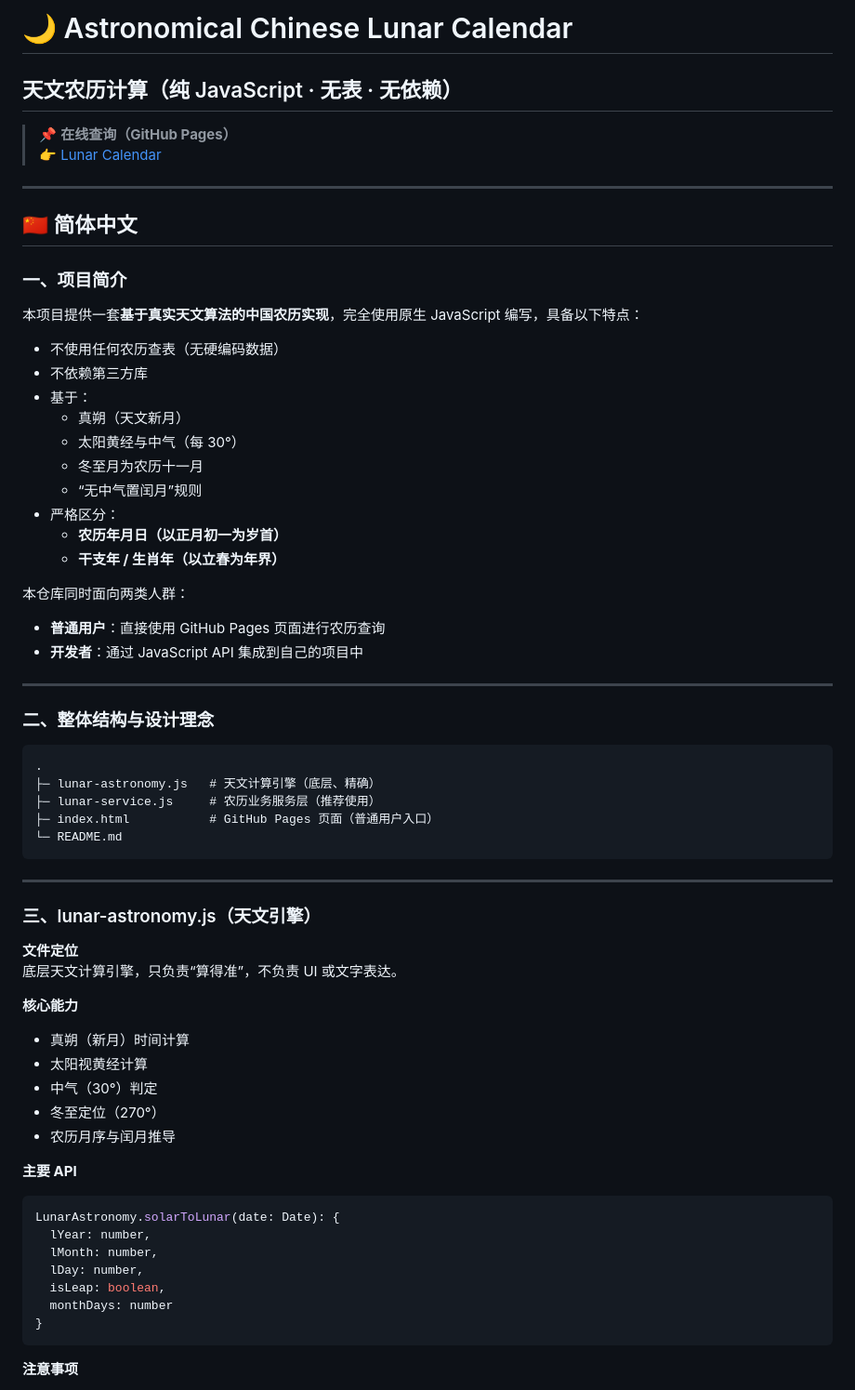
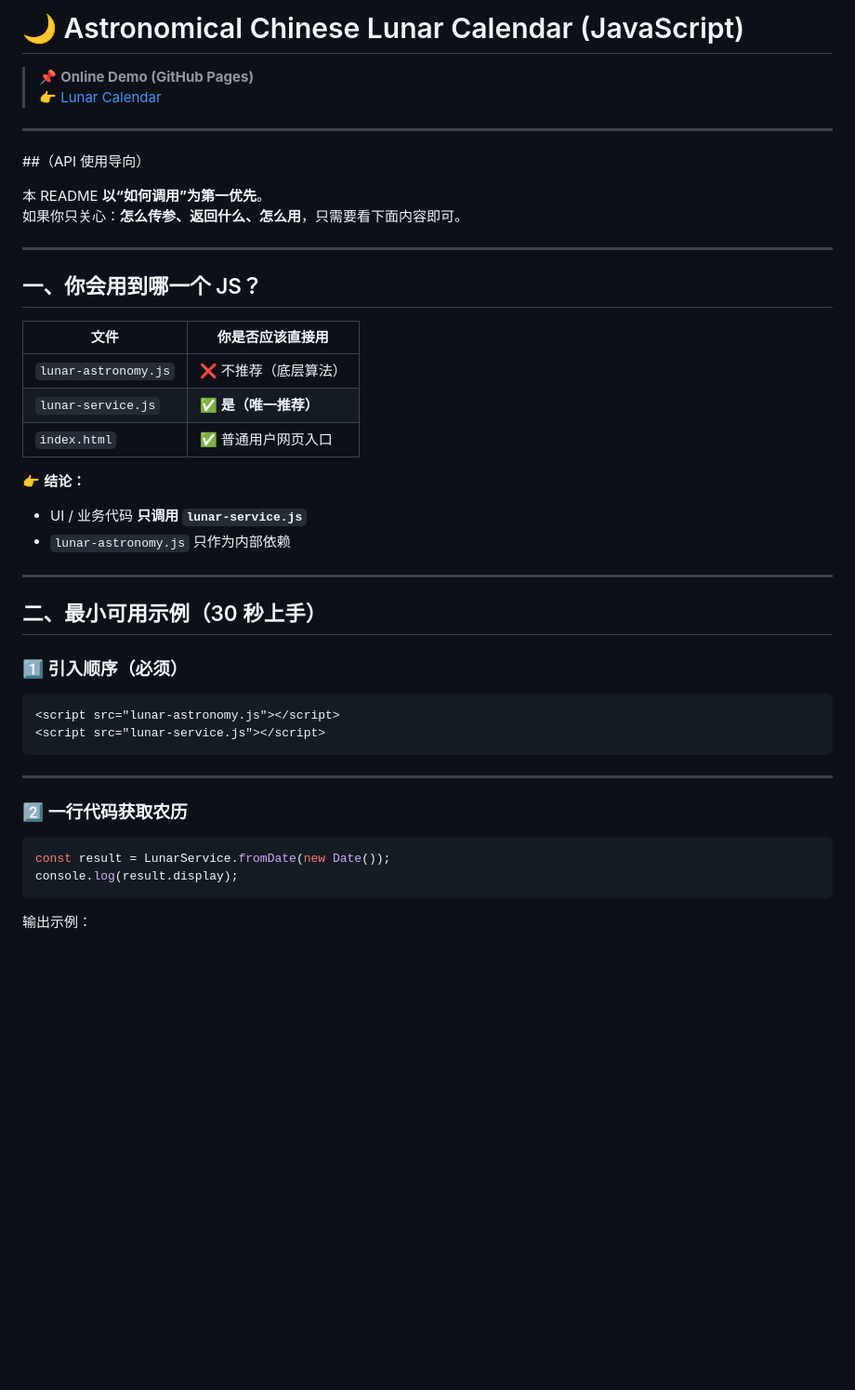
Before and after one commit to ymhomer/lunarCalendar, a Markdown page: README.md, the part around the change printed below. Shown: that part at 93% size. GitHub-like rendering; blank space fills up the shorter version.

````diff
--- a/README.md
+++ b/README.md
@@ -1,71 +1,48 @@
-# 🌙 Astronomical Chinese Lunar Calendar
-## 天文农历计算（纯 JavaScript · 无表 · 无依赖）
+# 🌙 Astronomical Chinese Lunar Calendar (JavaScript)
 
-> 📌 **在线查询（GitHub Pages）**
+> 📌 **Online Demo (GitHub Pages)**
 > 👉 [Lunar Calendar](https://ymhomer.github.io/lunarCalendar/)
 
 ---
 
-## 🇨🇳 简体中文
+##（API 使用导向）
 
-### 一、项目简介
-
-本项目提供一套**基于真实天文算法的中国农历实现**，完全使用原生 JavaScript 编写，具备以下特点：
-
-- 不使用任何农历查表（无硬编码数据）
-- 不依赖第三方库
-- 基于：
-  - 真朔（天文新月）
-  - 太阳黄经与中气（每 30°）
-  - 冬至月为农历十一月
-  - “无中气置闰月”规则
-- 严格区分：
-  - **农历年月日（以正月初一为岁首）**
-  - **干支年 / 生肖年（以立春为年界）**
-
-本仓库同时面向两类人群：
-
-- **普通用户**：直接使用 GitHub Pages 页面进行农历查询
-- **开发者**：通过 JavaScript API 集成到自己的项目中
+本 README **以“如何调用”为第一优先**。
+如果你只关心：**怎么传参、返回什么、怎么用**，只需要看下面内容即可。
 
 ---
 
-### 二、整体结构与设计理念
+## 一、你会用到哪一个 JS？
 
-```
-.
-├─ lunar-astronomy.js   # 天文计算引擎（底层、精确）
-├─ lunar-service.js     # 农历业务服务层（推荐使用）
-├─ index.html           # GitHub Pages 页面（普通用户入口）
-└─ README.md
+| 文件 | 你是否应该直接用 |
+|---|---|
+| `lunar-astronomy.js` | ❌ 不推荐（底层算法） |
+| `lunar-service.js` | ✅ **是（唯一推荐）** |
+| `index.html` | ✅ 普通用户网页入口 |
+
+👉 **结论：**
+- UI / 业务代码 **只调用 `lunar-service.js`**
+- `lunar-astronomy.js` 只作为内部依赖
+
+---
+
+## 二、最小可用示例（30 秒上手）
+
+### 1️⃣ 引入顺序（必须）
+
+```html
+<script src="lunar-astronomy.js"></script>
+<script src="lunar-service.js"></script>
 ```
 
 ---
 
-### 三、lunar-astronomy.js（天文引擎）
-
-**文件定位**
-底层天文计算引擎，只负责“算得准”，不负责 UI 或文字表达。
-
-**核心能力**
-
-- 真朔（新月）时间计算
-- 太阳视黄经计算
-- 中气（30°）判定
-- 冬至定位（270°）
-- 农历月序与闰月推导
-
-**主要 API**
+### 2️⃣ 一行代码获取农历
 
 ```js
-LunarAstronomy.solarToLunar(date: Date): {
-  lYear: number,
-  lMonth: number,
-  lDay: number,
-  isLeap: boolean,
-  monthDays: number
-}
+const result = LunarService.fromDate(new Date());
+console.log(result.display);
 ```
 
-**注意事项**
+输出示例：
 
````
Also changed, not shown: other parts of README.md (+171 -94 lines).
